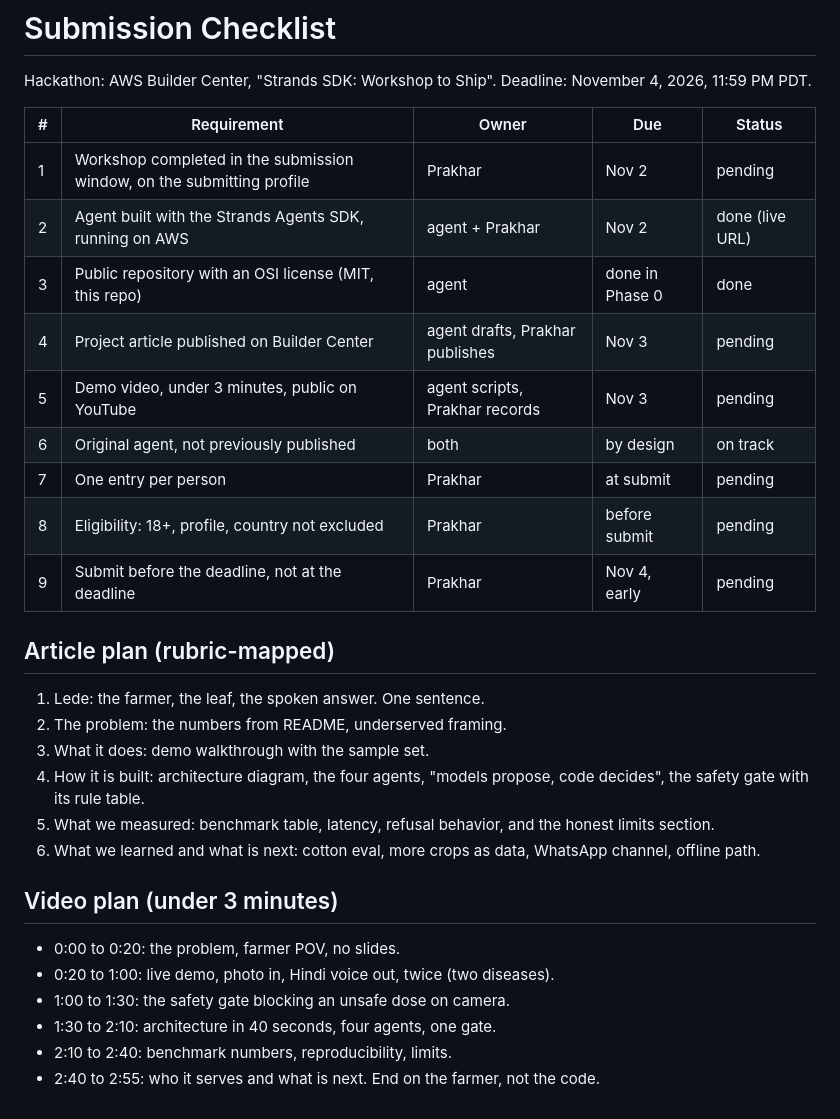
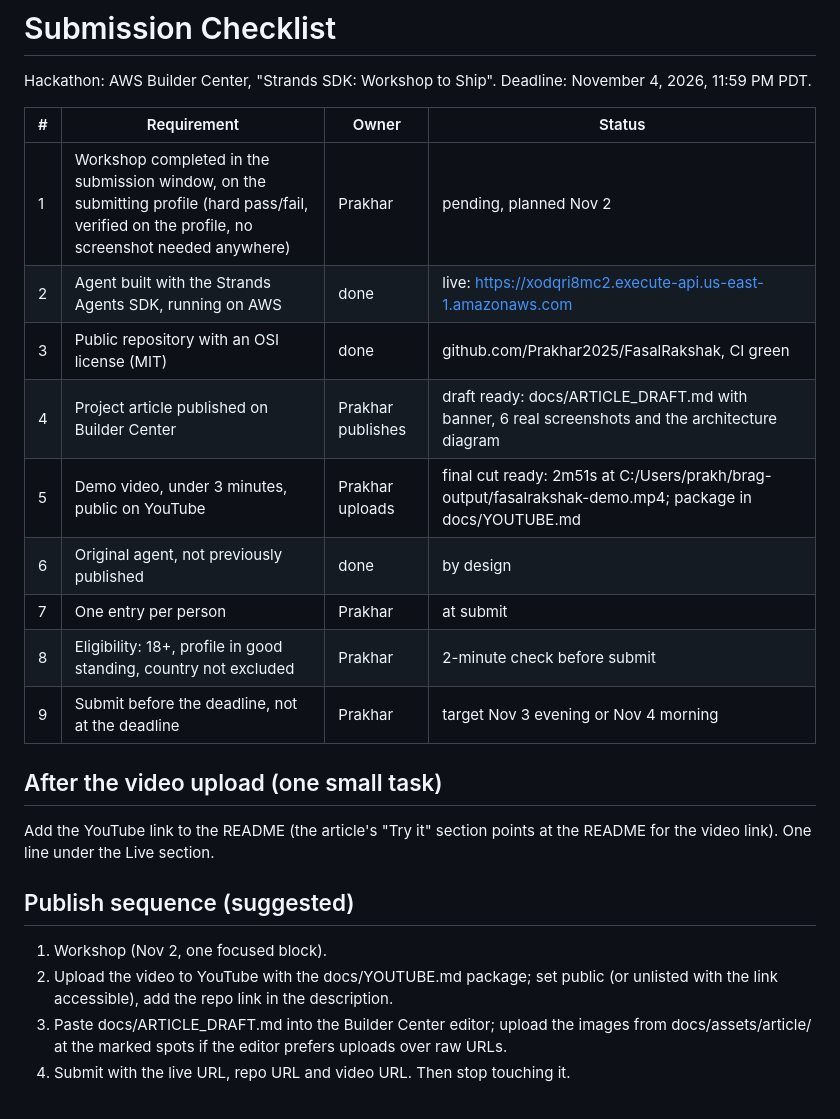
Before and after one commit to Prakhar2025/FasalRakshak, a Markdown page: docs/SUBMISSION_CHECKLIST.md, the part around the change. Rendered like a GitHub page.

Commit message:
docs: architecture diagram in the article, final submission checklist
Mermaid does not render on Builder Center, so the article now carries a
rendered architecture diagram (docs/assets/article/architecture.png):
farmer to web to Lambda to the three agents, with the pure-Python gate
highlighted as the unbypassable last stage, and the supporting AWS
services. SUBMISSION_CHECKLIST.md now reflects the true final state with
the publish sequence.

```diff
--- a/docs/SUBMISSION_CHECKLIST.md
+++ b/docs/SUBMISSION_CHECKLIST.md
@@ -3,35 +3,30 @@
 Hackathon: AWS Builder Center, "Strands SDK: Workshop to Ship".
 Deadline: November 4, 2026, 11:59 PM PDT.
 
-| # | Requirement | Owner | Due | Status |
-|---|---|---|---|---|
-| 1 | Workshop completed in the submission window, on the submitting profile | Prakhar | Nov 2 | pending |
-| 2 | Agent built with the Strands Agents SDK, running on AWS | agent + Prakhar | Nov 2 | done (live URL) |
-| 3 | Public repository with an OSI license (MIT, this repo) | agent | done in Phase 0 | done |
-| 4 | Project article published on Builder Center | agent drafts, Prakhar publishes | Nov 3 | pending |
-| 5 | Demo video, under 3 minutes, public on YouTube | agent scripts, Prakhar records | Nov 3 | pending |
-| 6 | Original agent, not previously published | both | by design | on track |
-| 7 | One entry per person | Prakhar | at submit | pending |
-| 8 | Eligibility: 18+, profile, country not excluded | Prakhar | before submit | pending |
-| 9 | Submit before the deadline, not at the deadline | Prakhar | Nov 4, early | pending |
+| # | Requirement | Owner | Status |
+|---|---|---|---|
+| 1 | Workshop completed in the submission window, on the submitting profile (hard pass/fail, verified on the profile, no screenshot needed anywhere) | Prakhar | pending, planned Nov 2 |
+| 2 | Agent built with the Strands Agents SDK, running on AWS | done | live: https://xodqri8mc2.execute-api.us-east-1.amazonaws.com |
+| 3 | Public repository with an OSI license (MIT) | done | github.com/Prakhar2025/FasalRakshak, CI green |
+| 4 | Project article published on Builder Center | Prakhar publishes | draft ready: docs/ARTICLE_DRAFT.md with banner, 6 real screenshots and the architecture diagram |
+| 5 | Demo video, under 3 minutes, public on YouTube | Prakhar uploads | final cut ready: 2m51s at C:/Users/prakh/brag-output/fasalrakshak-demo.mp4; package in docs/YOUTUBE.md |
+| 6 | Original agent, not previously published | done | by design |
+| 7 | One entry per person | Prakhar | at submit |
+| 8 | Eligibility: 18+, profile in good standing, country not excluded | Prakhar | 2-minute check before submit |
+| 9 | Submit before the deadline, not at the deadline | Prakhar | target Nov 3 evening or Nov 4 morning |
 
-## Article plan (rubric-mapped)
+## After the video upload (one small task)
 
-1. Lede: the farmer, the leaf, the spoken answer. One sentence.
-2. The problem: the numbers from README, underserved framing.
-3. What it does: demo walkthrough with the sample set.
-4. How it is built: architecture diagram, the four agents, "models propose,
-   code decides", the safety gate with its rule table.
-5. What we measured: benchmark table, latency, refusal behavior, and the
-   honest limits section.
-6. What we learned and what is next: cotton eval, more crops as data,
-   WhatsApp channel, offline path.
+Add the YouTube link to the README (the article's "Try it" section points
+at the README for the video link). One line under the Live section.
 
-## Video plan (under 3 minutes)
+## Publish sequence (suggested)
 
-- 0:00 to 0:20: the problem, farmer POV, no slides.
-- 0:20 to 1:00: live demo, photo in, Hindi voice out, twice (two diseases).
-- 1:00 to 1:30: the safety gate blocking an unsafe dose on camera.
-- 1:30 to 2:10: architecture in 40 seconds, four agents, one gate.
-- 2:10 to 2:40: benchmark numbers, reproducibility, limits.
-- 2:40 to 2:55: who it serves and what is next. End on the farmer, not the code.
+1. Workshop (Nov 2, one focused block).
+2. Upload the video to YouTube with the docs/YOUTUBE.md package; set public
+   (or unlisted with the link accessible), add the repo link in the
+   description.
+3. Paste docs/ARTICLE_DRAFT.md into the Builder Center editor; upload the
+   images from docs/assets/article/ at the marked spots if the editor
+   prefers uploads over raw URLs.
+4. Submit with the live URL, repo URL and video URL. Then stop touching it.
```
Also changed, not shown: docs/ARTICLE_DRAFT.md (+2 -0 lines), docs/assets/article/architecture.png (added).
